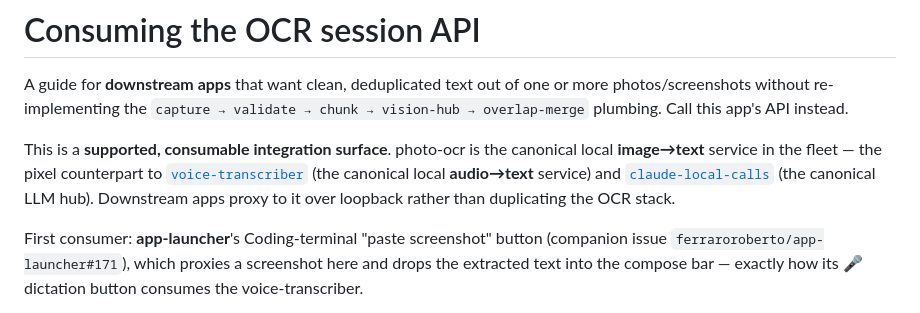
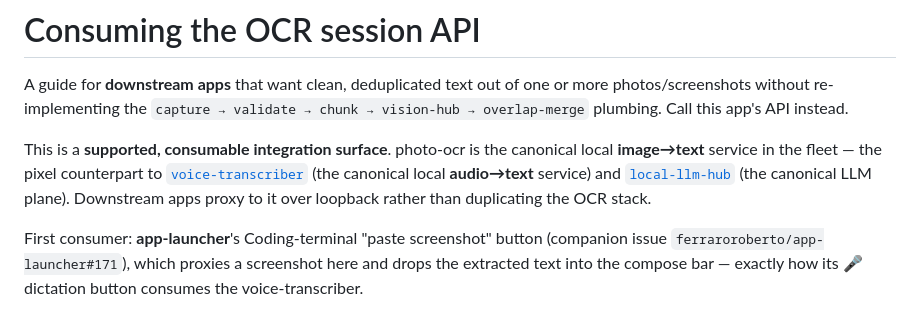
Before and after one commit to ferraroroberto/photo-ocr, a Markdown page: docs/consuming-the-session-api.md, the part around the change. GitHub-like rendering.

Commit message:
docs: point session-api hub link at renamed local-llm-hub
- claude-local-calls was renamed to local-llm-hub; the link resolved
  only through GitHub's rename redirect and would break outright if the
  old name were ever reused.
- Rephrase the parenthetical to "the canonical LLM plane" — with the new
  name, "local-llm-hub (the canonical LLM hub)" restates itself, and
  README.md:442 already describes the same sibling as "the LLM plane".

Closes #112

Claude-Session: https://claude.ai/code/session_01AXGgioWyt5fruio6YuK7N1

```diff
--- a/docs/consuming-the-session-api.md
+++ b/docs/consuming-the-session-api.md
@@ -2,7 +2,7 @@
 
 A guide for **downstream apps** that want clean, deduplicated text out of one or more photos/screenshots without re-implementing the `capture → validate → chunk → vision-hub → overlap-merge` plumbing. Call this app's API instead.
 
-This is a **supported, consumable integration surface**. photo-ocr is the canonical local **image→text** service in the fleet — the pixel counterpart to [`voice-transcriber`](https://github.com/ferraroroberto/voice-transcriber) (the canonical local **audio→text** service) and [`claude-local-calls`](https://github.com/ferraroroberto/claude-local-calls) (the canonical LLM hub). Downstream apps proxy to it over loopback rather than duplicating the OCR stack.
+This is a **supported, consumable integration surface**. photo-ocr is the canonical local **image→text** service in the fleet — the pixel counterpart to [`voice-transcriber`](https://github.com/ferraroroberto/voice-transcriber) (the canonical local **audio→text** service) and [`local-llm-hub`](https://github.com/ferraroroberto/local-llm-hub) (the canonical LLM plane). Downstream apps proxy to it over loopback rather than duplicating the OCR stack.
 
 First consumer: **app-launcher**'s Coding-terminal "paste screenshot" button (companion issue `ferraroroberto/app-launcher#171`), which proxies a screenshot here and drops the extracted text into the compose bar — exactly how its 🎤 dictation button consumes the voice-transcriber.
 
```
